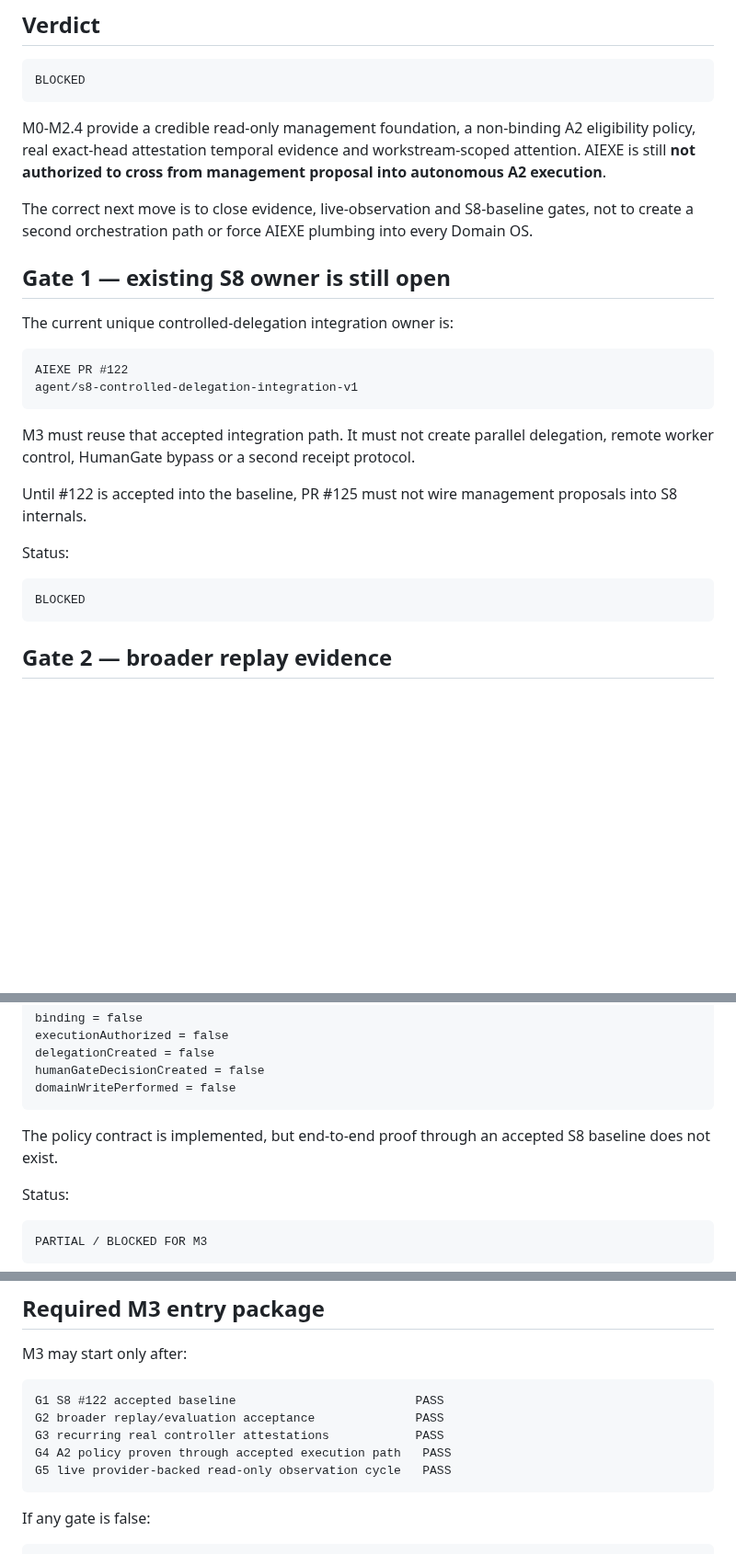
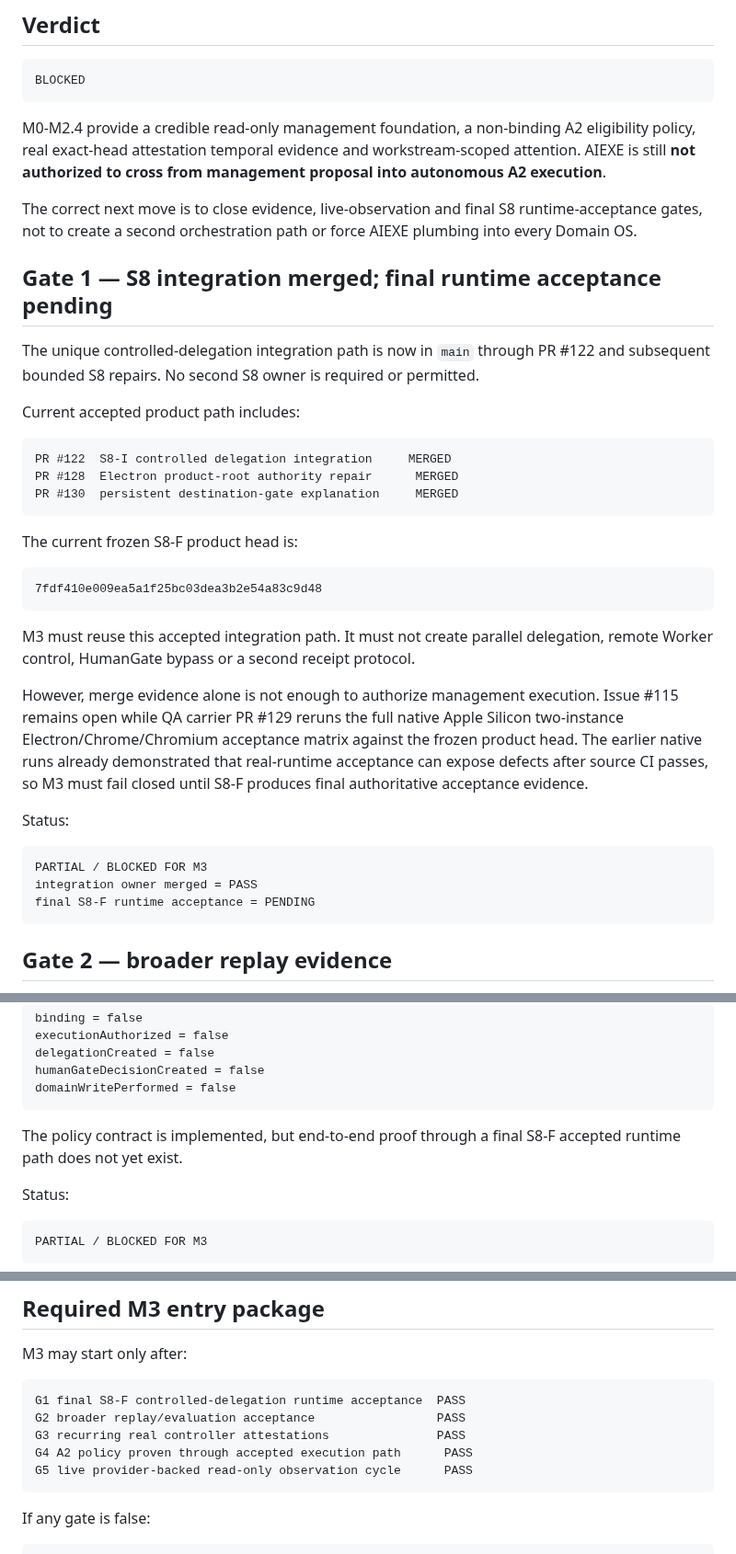
Before and after one commit to moseszhu999/ai_exe_os, a Markdown page: docs/architecture/m3-bounded-management-execution-readiness.md, 3 parts joined by grey strips. Shown at 92% size. Rendered like a GitHub page; blank space fills up the shorter version.

Commit message:
M3: align S8 gate with merged integration and pending native acceptance

````diff
--- a/docs/architecture/m3-bounded-management-execution-readiness.md
+++ b/docs/architecture/m3-bounded-management-execution-readiness.md
@@ -13,25 +13,36 @@ BLOCKED
 
 M0-M2.4 provide a credible read-only management foundation, a non-binding A2 eligibility policy, real exact-head attestation temporal evidence and workstream-scoped attention. AIEXE is still **not authorized to cross from management proposal into autonomous A2 execution**.
 
-The correct next move is to close evidence, live-observation and S8-baseline gates, not to create a second orchestration path or force AIEXE plumbing into every Domain OS.
+The correct next move is to close evidence, live-observation and final S8 runtime-acceptance gates, not to create a second orchestration path or force AIEXE plumbing into every Domain OS.
 
-## Gate 1 — existing S8 owner is still open
+## Gate 1 — S8 integration merged; final runtime acceptance pending
 
-The current unique controlled-delegation integration owner is:
+The unique controlled-delegation integration path is now in `main` through PR #122 and subsequent bounded S8 repairs. No second S8 owner is required or permitted.
+
+Current accepted product path includes:
 
 ```text
-AIEXE PR #122
-agent/s8-controlled-delegation-integration-v1
+PR #122  S8-I controlled delegation integration     MERGED
+PR #128  Electron product-root authority repair      MERGED
+PR #130  persistent destination-gate explanation     MERGED
 ```
 
-M3 must reuse that accepted integration path. It must not create parallel delegation, remote worker control, HumanGate bypass or a second receipt protocol.
+The current frozen S8-F product head is:
 
-Until #122 is accepted into the baseline, PR #125 must not wire management proposals into S8 internals.
+```text
+7fdf410e009ea5a1f25bc03dea3b2e54a83c9d48
+```
+
+M3 must reuse this accepted integration path. It must not create parallel delegation, remote Worker control, HumanGate bypass or a second receipt protocol.
+
+However, merge evidence alone is not enough to authorize management execution. Issue #115 remains open while QA carrier PR #129 reruns the full native Apple Silicon two-instance Electron/Chrome/Chromium acceptance matrix against the frozen product head. The earlier native runs already demonstrated that real-runtime acceptance can expose defects after source CI passes, so M3 must fail closed until S8-F produces final authoritative acceptance evidence.
 
 Status:
 
 ```text
-BLOCKED
+PARTIAL / BLOCKED FOR M3
+integration owner merged = PASS
+final S8-F runtime acceptance = PENDING
 ```
 
 ## Gate 2 — broader replay evidence
@@ -175,7 +186,7 @@ humanGateDecisionCreated = false
 domainWritePerformed = false
 ```
 
-The policy contract is implemented, but end-to-end proof through an accepted S8 baseline does not exist.
+The policy contract is implemented, but end-to-end proof through a final S8-F accepted runtime path does not yet exist.
 
 Status:
 
@@ -228,11 +239,11 @@ PARTIAL / BLOCKED FOR M3
 M3 may start only after:
 
 ```text
-G1 S8 #122 accepted baseline                         PASS
-G2 broader replay/evaluation acceptance              PASS
-G3 recurring real controller attestations            PASS
-G4 A2 policy proven through accepted execution path   PASS
-G5 live provider-backed read-only observation cycle   PASS
+G1 final S8-F controlled-delegation runtime acceptance  PASS
+G2 broader replay/evaluation acceptance                 PASS
+G3 recurring real controller attestations               PASS
+G4 A2 policy proven through accepted execution path      PASS
+G5 live provider-backed read-only observation cycle      PASS
 ```
 
 If any gate is false:
````
Also changed, not shown: other parts of docs/architecture/m3-bounded-management-execution-readiness.md (+1 -1 lines).
